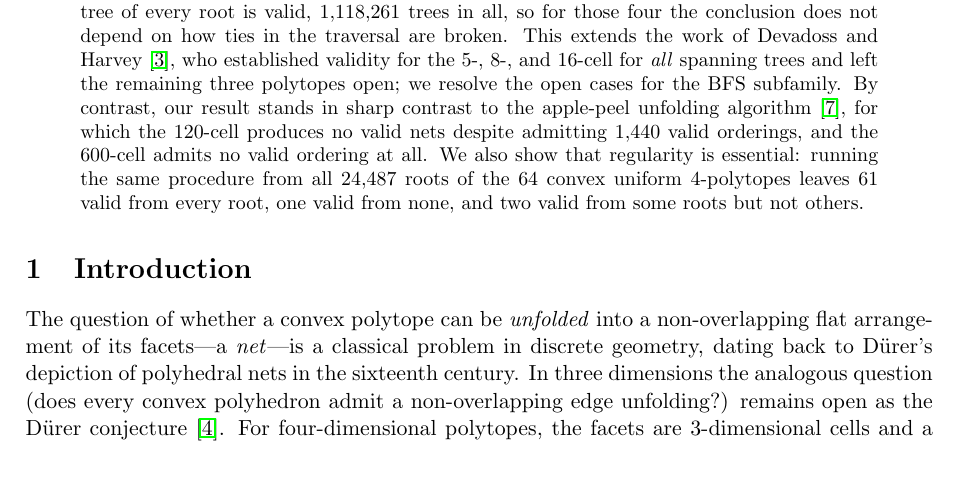
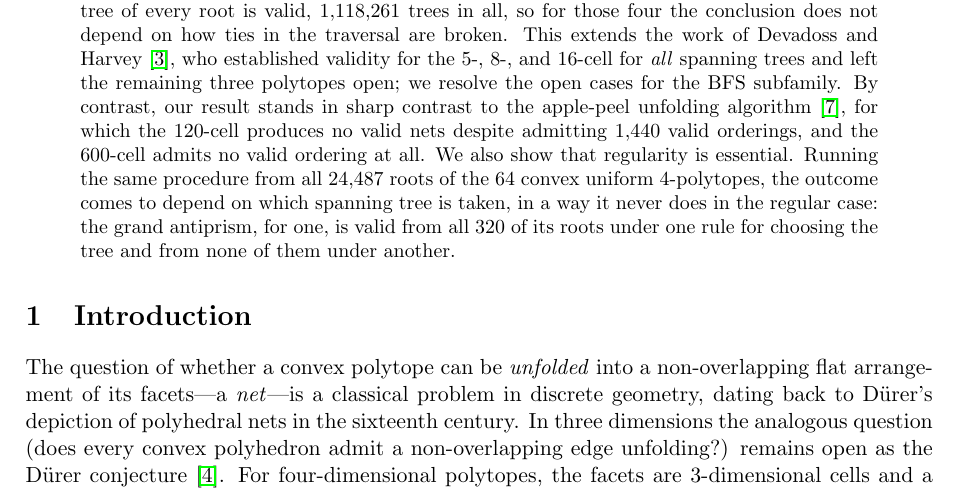
Before and after one commit to takashi-randomwalker/apple-peel-4d, a LaTeX paper (face_rotation_net_paper.tex): part of page 1 of 11, cut so that both start at the same text. Compiled offline with pdfLaTeX.

Commit message:
State the uniform result in the abstract as rule-dependence
The abstract still gave the 61/1/2 split, which is the count for one
fixed rule and reads as a property of the polytopes. What the
experiments actually established is the rule-dependence itself, so the
abstract now says that instead, with the grand antiprism as the case
that makes it concrete: valid from all 320 of its roots under one rule
and from none under another.

Co-Authored-By: Claude Opus 5 (1M context) <noreply@anthropic.com>

```diff
--- a/face_rotation_net_paper.tex
+++ b/face_rotation_net_paper.tex
@@ -56,10 +56,12 @@ By contrast, our result stands in sharp contrast to the apple-peel
 unfolding algorithm \cite{YoshinoChaidee2026}, for which the 120-cell
 produces no valid nets despite admitting $1{,}440$ valid orderings,
 and the 600-cell admits no valid ordering at all.
-We also show that regularity is essential: running the same procedure
-from all $24{,}487$ roots of the 64 convex uniform 4-polytopes leaves
-61 valid from every root, one valid from none, and two valid from some
-roots but not others.
+We also show that regularity is essential.
+Running the same procedure from all $24{,}487$ roots of the 64 convex
+uniform 4-polytopes, the outcome comes to depend on which spanning tree
+is taken, in a way it never does in the regular case: the grand
+antiprism, for one, is valid from all $320$ of its roots under one rule
+for choosing the tree and from none of them under another.
 \end{abstract}
 
 % =========================================
```
Also changed, not shown: face_rotation_net_paper.pdf.
